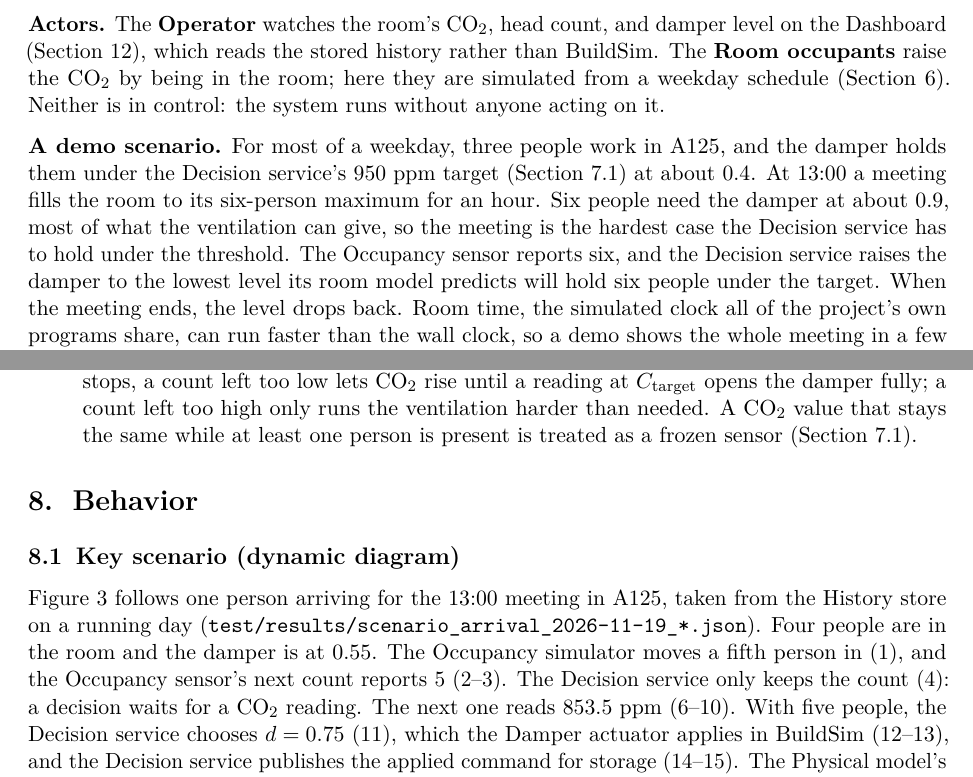
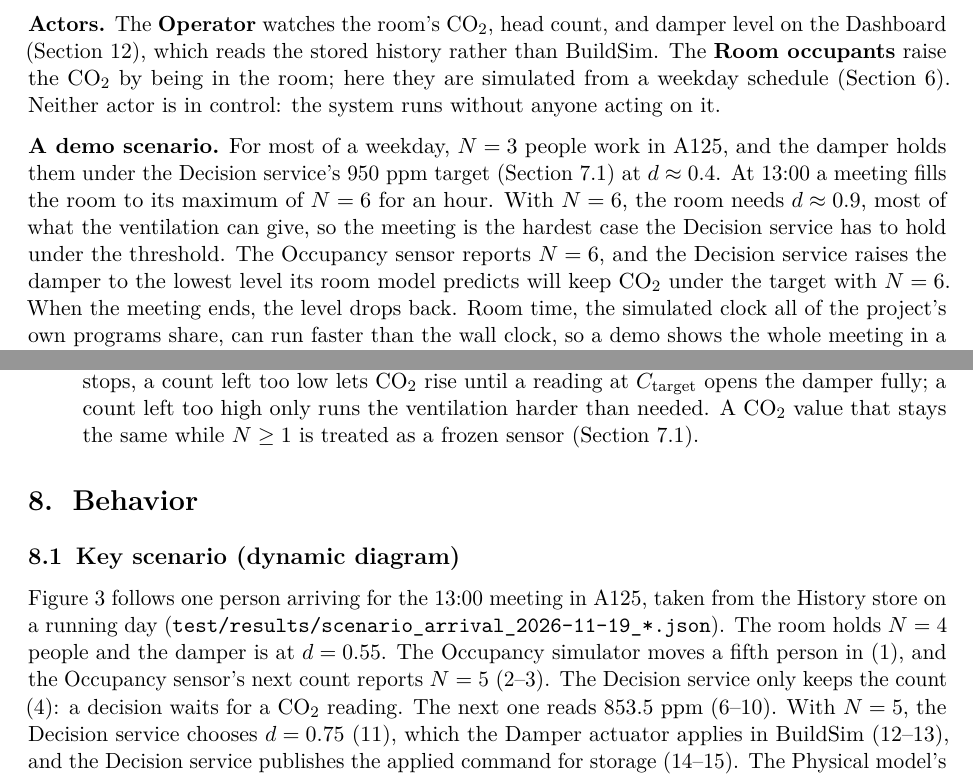
Before and after one commit to OscarEngelmark/smart-ventilation, a LaTeX document (latex/report/report.tex): two parts of pages 3 and 16 of 25, joined at a grey line, cut so that both start at the same text. Compiled offline with pdfLaTeX.

Commit message:
Write head counts and damper levels as math
Introduce C, N and d in Section 2 of latex/report/report.tex, use them
for values in Sections 2, 6, 7, 8.1 and 11, and say "Neither actor".

```diff
--- a/latex/report/report.tex
+++ b/latex/report/report.tex
@@ -244,18 +245,18 @@ and the Damper actuator each register their own device when they start
 and damper level on the Dashboard (Section~\ref{sec:dashboard}), which reads the stored
 history rather than BuildSim. The \textbf{Room occupants} raise the CO₂
 by being in the room; here they are simulated from a weekday schedule
-(Section~\ref{sec:simulation}). Neither is in control: the system runs without anyone
+(Section~\ref{sec:simulation}). Neither actor is in control: the system runs without anyone
 acting on it.
 
-\textbf{A demo scenario.} For most of a weekday, three people
+\textbf{A demo scenario.} For most of a weekday, $N = 3$ people
 work in A125, and the damper holds them under the Decision service's
-950 ppm target (Section~\ref{sec:decision-logic}) at about 0.4. At 13:00
-a meeting fills the room to its six-person maximum for an hour. Six
-people need the damper at about 0.9, most of what the ventilation can
+950 ppm target (Section~\ref{sec:decision-logic}) at $d \approx 0.4$. At 13:00
+a meeting fills the room to its maximum of $N = 6$ for an hour. With
+$N = 6$, the room needs $d \approx 0.9$, most of what the ventilation can
 give, so the meeting is the hardest case the Decision service has to
-hold under the threshold. The Occupancy sensor reports six, and the
+hold under the threshold. The Occupancy sensor reports $N = 6$, and the
 Decision service raises the damper to the lowest level its room model
-predicts will hold six people under the target. When the meeting ends,
+predicts will keep CO₂ under the target with $N = 6$. When the meeting ends,
 the level drops back. Room time, the simulated clock all of the
 project's own programs share, can run faster than the wall clock, so a
 demo shows the whole
@@ -1180,7 +1181,7 @@ retained message (Section~\ref{sec:decision-logic}).
   however old. If the Occupancy sensor stops, a count left too low lets
   CO₂ rise until a reading at $C_\text{target}$ opens the damper fully; a
   count left too high only runs the ventilation harder than needed. A
-  CO₂ value that stays the same while at least one person is present is treated as
+  CO₂ value that stays the same while $N \geq 1$ is treated as
   a frozen sensor (Section~\ref{sec:decision-logic}).
 \end{itemize}
 
@@ -1196,11 +1197,11 @@ retained message (Section~\ref{sec:decision-logic}).
 Figure~\ref{fig:dynamic} follows one person arriving for the 13:00
 meeting in A125, taken from the History store on a running day
 (\texttt{test/results/\allowbreak scenario\_arrival\_2026-11-19\_*.json}).
-Four people are in the room and the damper is at 0.55. The Occupancy
+The room holds $N = 4$ people and the damper is at $d = 0.55$. The Occupancy
 simulator moves a fifth person in (1), and the Occupancy sensor's next
-count reports 5 (2--3). The Decision service only keeps the count (4):
+count reports $N = 5$ (2--3). The Decision service only keeps the count (4):
 a decision waits for a CO₂ reading. The next one reads 853.5~ppm
-(6--10). With five people, the Decision service chooses
+(6--10). With $N = 5$, the Decision service chooses
 $d = 0.75$ (11), which the Damper actuator applies in BuildSim (12--13),
 and the Decision service publishes the applied command for storage
 (14--15). The Physical model's next step uses the new level (16).
```
Also changed, not shown: latex/report/report.tex (27 more changed lines).
